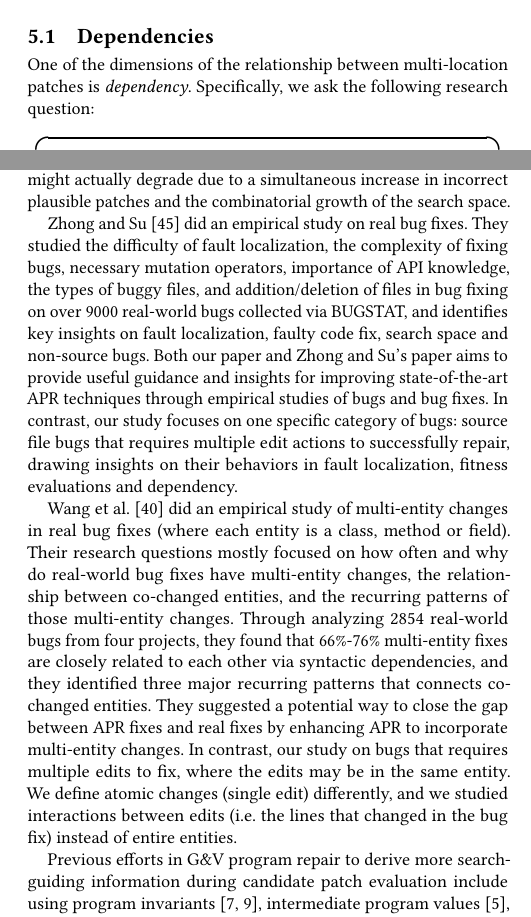
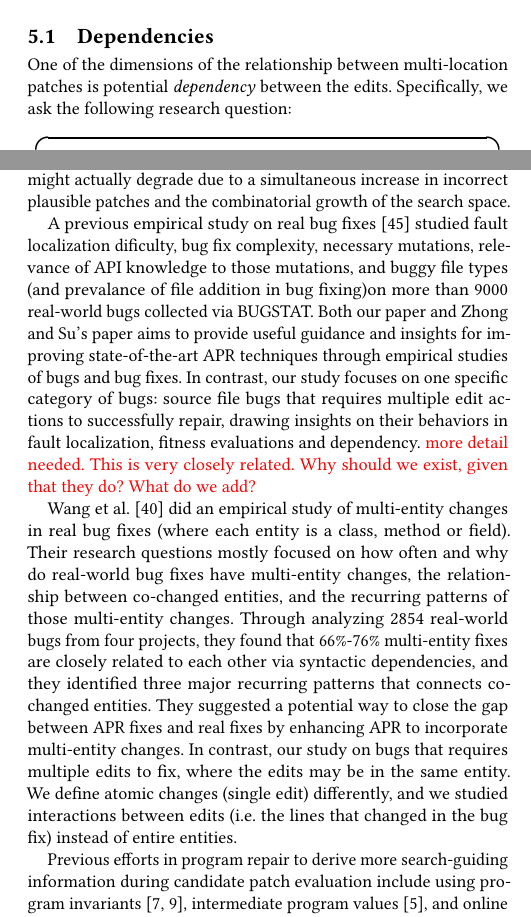
Before and after one commit to squaresLab/MultiEdit_Experiments, a LaTeX paper (paper/fse2020-multi-edit-bugs.tex): two parts of the columns of pages 6 and 10 of 11, joined at a grey line, cut so that both start at the same text. Compiled offline with pdfLaTeX.

Commit message:
moar detail needed

```diff
--- a/paper/fse2020-multi-edit-bugs.tex
+++ b/paper/fse2020-multi-edit-bugs.tex
@@ -515,8 +515,8 @@ In particular, we want to examine the \emph{relationship} between multiple edits
 
 \subsection{Dependencies}
 
-One of the dimensions of the relationship between multi-location patches is
-\emph{dependency}. Specifically, we ask the following research question:
+One of the dimensions of the relationship between multi-location patches is potential
+\emph{dependency} between the edits. Specifically, we ask the following research question:
 \rqorinsight{3}{How prevalent are dependencies between edited code?}
 
 To answer this question, we broaden the scope of multi-location patches to
@@ -1045,16 +1045,18 @@ correct patches, but APR tool performance might actually degrade due to a
 simultaneous increase in incorrect plausible patches and the combinatorial
 growth of the search space.
 
-Zhong and Su~\cite{zhong2015} did an empirical study on real bug fixes.
-They studied the difficulty of fault localization, the complexity of fixing bugs,
-necessary mutation operators, importance of API knowledge, the types of buggy files,
-and addition/deletion of files in bug fixing on over 9000 real-world bugs collected via BUGSTAT,
-and identifies key insights on fault localization, faulty code fix, search space and non-source bugs.
+A previous empirical study on real bug fixes~\cite{zhong2015}
+studied fault localization dificulty, bug fix complexity, necessary
+mutations, relevance of API knowledge to those mutations, and buggy file types
+(and prevalance of file addition in bug fixing)on more than 9000 real-world bugs
+collected via BUGSTAT.
 Both our paper and Zhong and Su's paper aims to provide useful guidance and insights for
 improving state-of-the-art APR techniques through empirical studies of bugs and bug fixes.
 In contrast, our study focuses on one specific category of bugs:
 source file bugs that requires multiple edit actions to successfully repair,
 drawing insights on their behaviors in fault localization, fitness evaluations and dependency.
+\todo{more detail needed.  This is very closely related.  Why should we exist,
+  given that they do? What do we add?}
 
 Wang et al.~\cite{wang2018} did an empirical study of multi-entity changes in real bug fixes
 (where each entity is a class, method or field). Their research questions mostly focused on
@@ -1069,7 +1071,7 @@ requires multiple edits to fix, where the edits may be in the same entity. We de
 changes (single edit) differently, and we studied interactions between edits
 (i.e. the lines that changed in the bug fix) instead of entire entities.
 
-Previous efforts in G\&V program repair to derive more search-guiding information
+Previous efforts in program repair to derive more search-guiding information
 during candidate patch evaluation
 include using program invariants~\cite{better-fitness, dinglyu},
 intermediate program values~\cite{source-code-checkpoint},
```
Also changed, not shown: paper/fse2020-multi-edit-bugs.tex (2 more changed lines).
